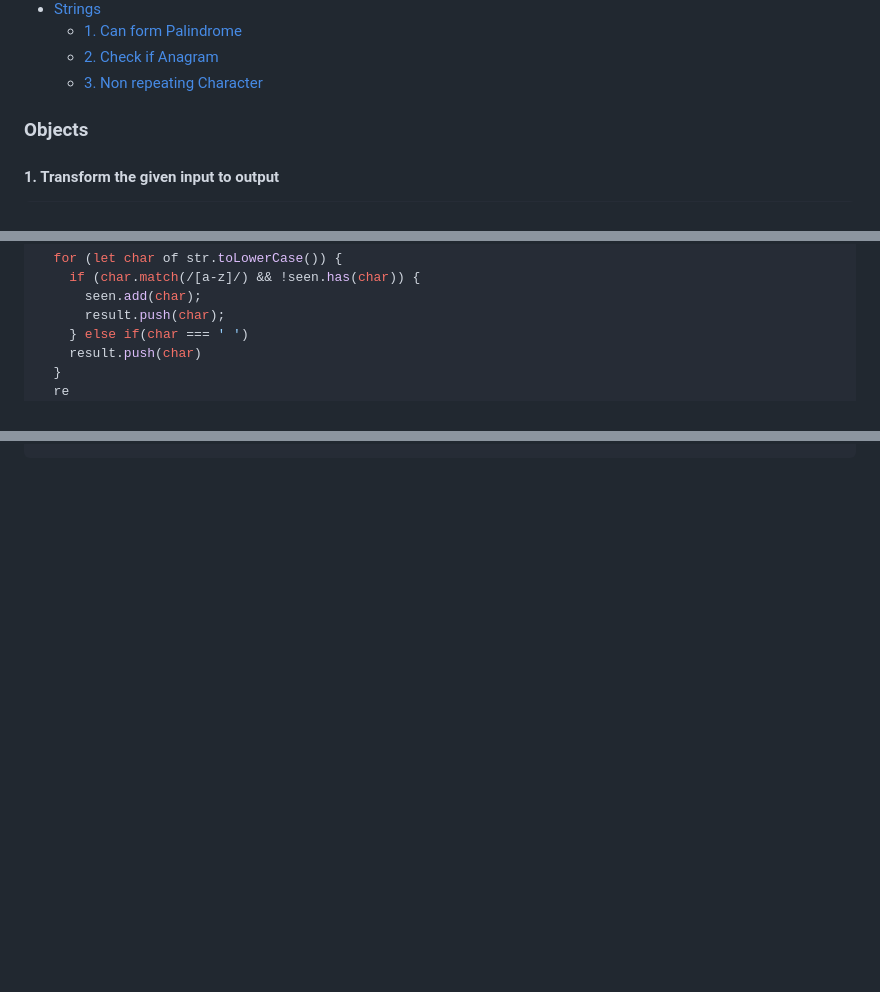
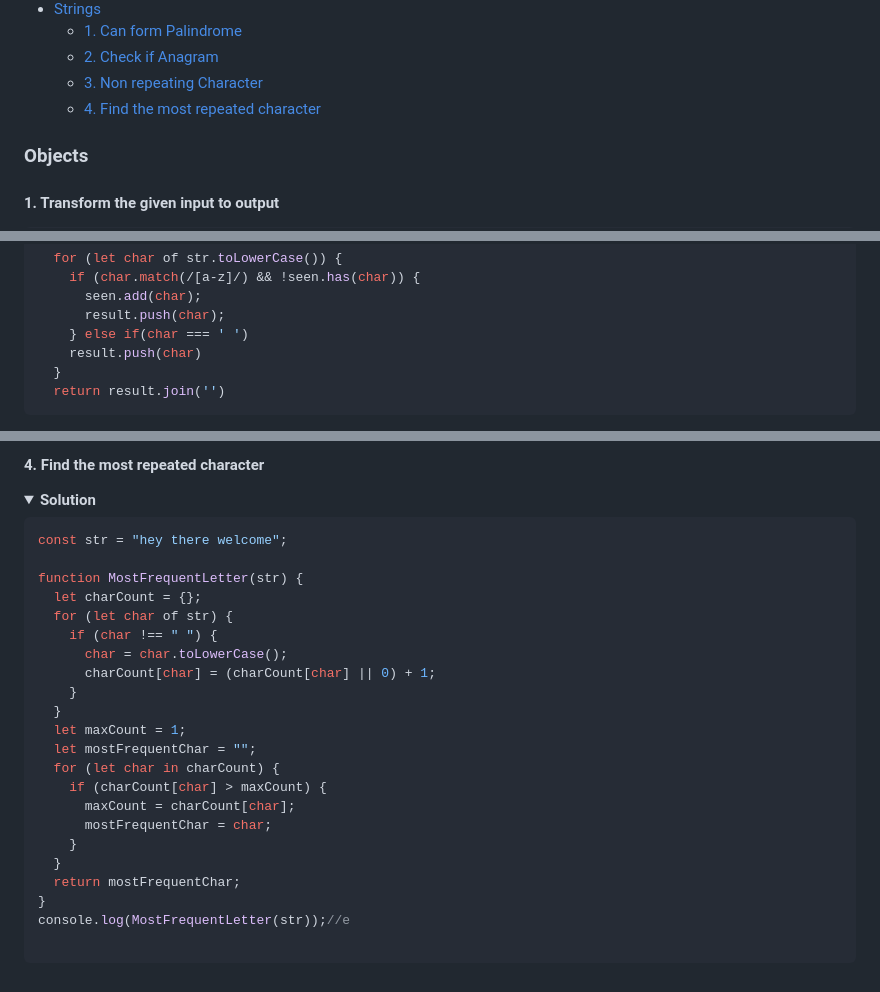
Before and after one commit to srivenkat13/js-practice, a Markdown page: README.md, 3 parts joined by grey strips. GitHub-like rendering; folded sections open; blank space fills up the shorter version.

Commit message:
most frequent character

````diff
--- a/README.md
+++ b/README.md
@@ -17,6 +17,7 @@
   - [1. Can form Palindrome](#1-can-form-palindrome)
   - [2. Check if Anagram](#2-check-if-anagram)
   - [3. Non repeating Character](#3-non-repeating-character)
+  - [4. Find the most repeated character](#4-find-the-most-repeated-character)
 </details>
 
 ###  Objects
@@ -473,5 +474,5 @@ function RemoveDuplicatesInOrder(str) {
     } else if(char === ' ')
     result.push(char)
   }
-  re
+  return result.join('')
 ```
@@ -478,2 +480,29 @@ function RemoveDuplicatesInOrder(str) {
 
-</details>
+#### 4. Find the most repeated character
+
+<details><summary><b>Solution</b></summary>
+
+``` js
+const str = "hey there welcome";
+
+function MostFrequentLetter(str) {
+  let charCount = {};
+  for (let char of str) {
+    if (char !== " ") {
+      char = char.toLowerCase();
+      charCount[char] = (charCount[char] || 0) + 1;
+    }
+  }
+  let maxCount = 1;
+  let mostFrequentChar = "";
+  for (let char in charCount) {
+    if (charCount[char] > maxCount) {
+      maxCount = charCount[char];
+      mostFrequentChar = char;
+    }
+  }
+  return mostFrequentChar;
+}
+console.log(MostFrequentLetter(str));//e
+
+```
````
Also changed, not shown: other parts of README.md (+1 -0 lines).
